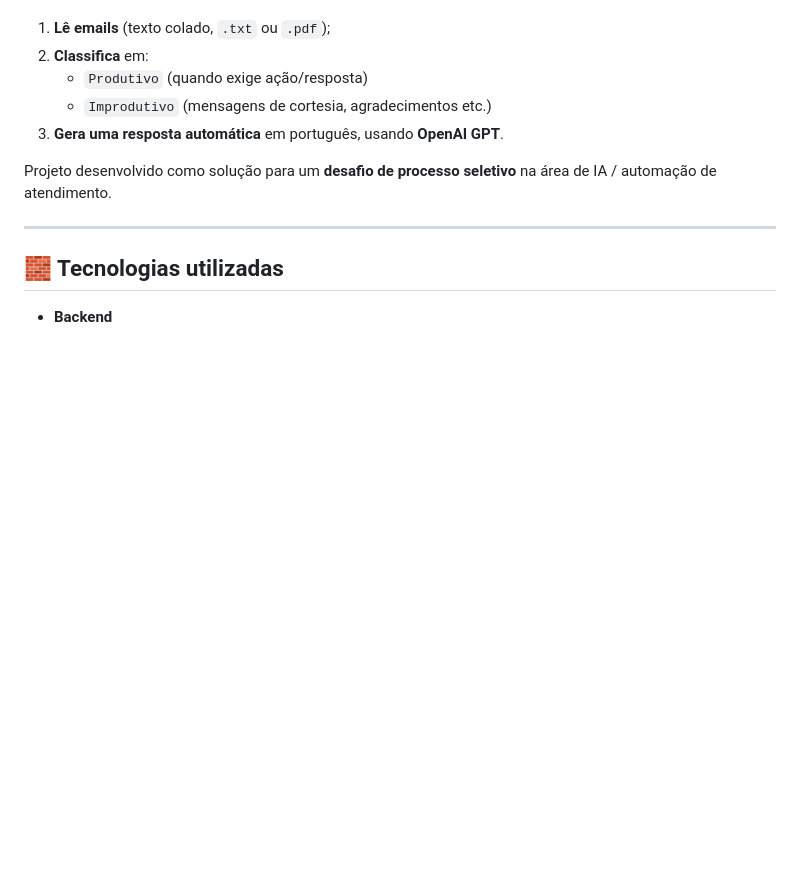
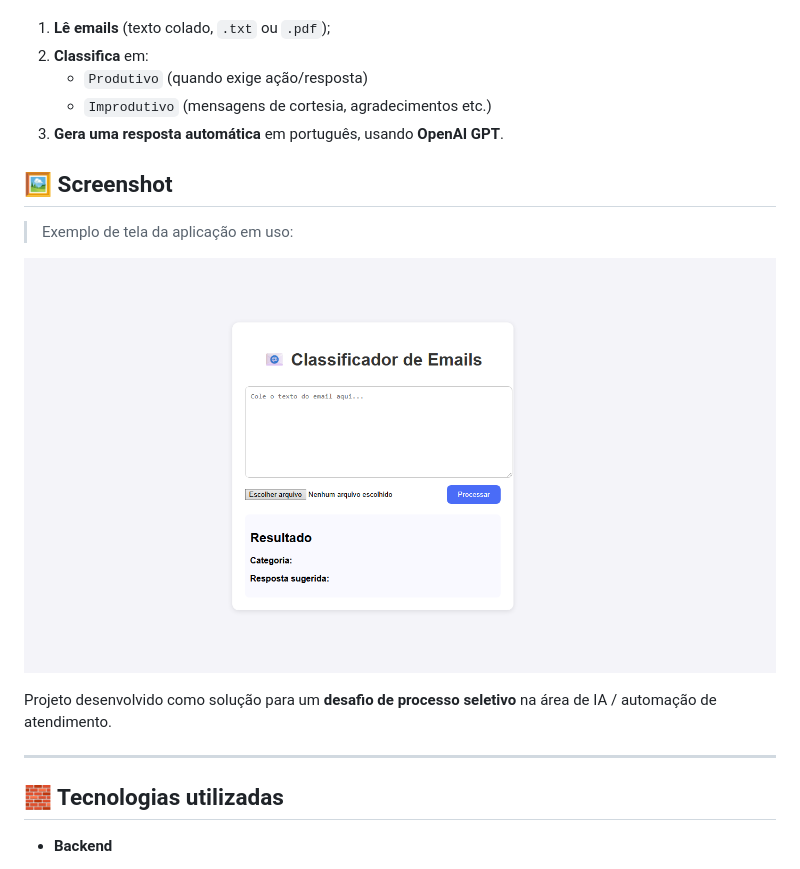
Before and after one commit to josielEJR/email-classifier, a Markdown page: README.md, the part around the change. Drawn GitHub-style; pictures changed too: web/print.png (added); blank space fills up the shorter version.

```diff
--- a/README.md
+++ b/README.md
@@ -7,6 +7,12 @@ Este projeto é uma aplicação web que:
    - `Produtivo` (quando exige ação/resposta)
    - `Improdutivo` (mensagens de cortesia, agradecimentos etc.)
 3. **Gera uma resposta automática** em português, usando **OpenAI GPT**.
+
+## 🖼️ Screenshot
+
+> Exemplo de tela da aplicação em uso:
+
+![Screenshot da aplicação](web/print.png)
 
 Projeto desenvolvido como solução para um **desafio de processo seletivo** na área de IA / automação de atendimento.
 
```
Also changed, not shown: 3 other files.
